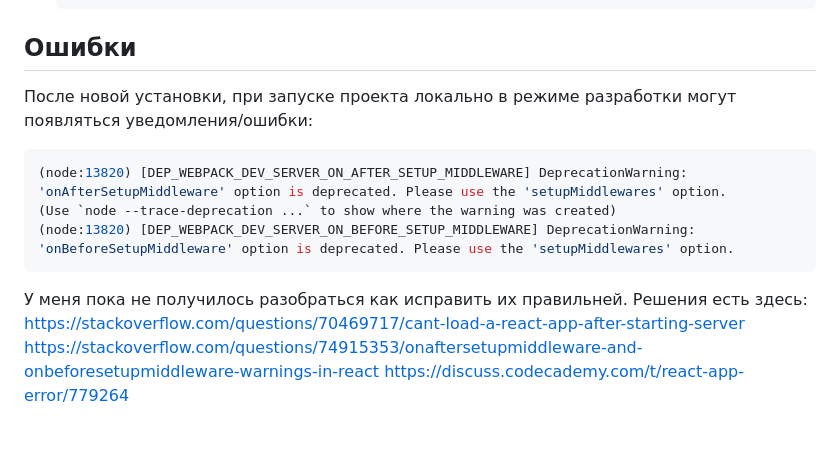
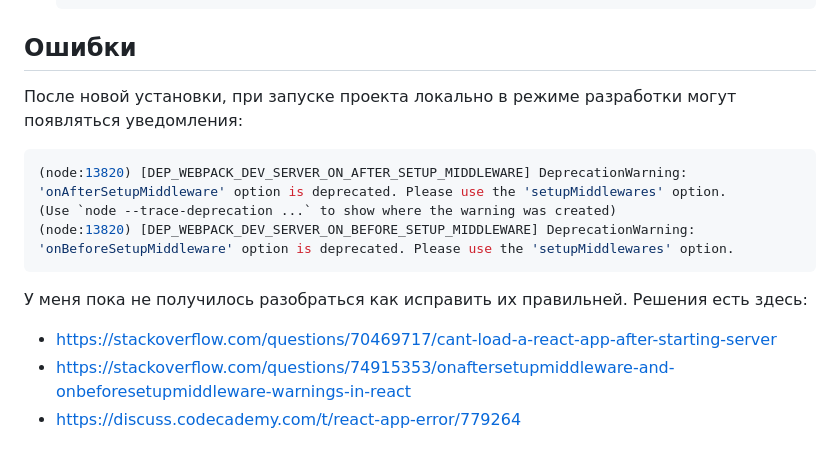
Before and after one commit to MaxRMNK/react-mesto-auth, a Markdown page: README.md, the part around the change. Drawn GitHub-style.

Commit message:
Изменить описание проекта - README.md.

````diff
--- a/README.md
+++ b/README.md
@@ -57,7 +57,7 @@
     ```
 
 ## Ошибки
-После новой установки, при запуске проекта локально в режиме разработки могут появляться уведомления/ошибки:
+После новой установки, при запуске проекта локально в режиме разработки могут появляться уведомления:
 ```shell
 (node:13820) [DEP_WEBPACK_DEV_SERVER_ON_AFTER_SETUP_MIDDLEWARE] DeprecationWarning: 'onAfterSetupMiddleware' option is deprecated. Please use the 'setupMiddlewares' option.
 (Use `node --trace-deprecation ...` to show where the warning was created)
@@ -65,6 +65,6 @@
 ```
 
 У меня пока не получилось разобраться как исправить их правильней. Решения есть здесь:
-https://stackoverflow.com/questions/70469717/cant-load-a-react-app-after-starting-server
-https://stackoverflow.com/questions/74915353/onaftersetupmiddleware-and-onbeforesetupmiddleware-warnings-in-react
-https://discuss.codecademy.com/t/react-app-error/779264
+* https://stackoverflow.com/questions/70469717/cant-load-a-react-app-after-starting-server
+* https://stackoverflow.com/questions/74915353/onaftersetupmiddleware-and-onbeforesetupmiddleware-warnings-in-react
+* https://discuss.codecademy.com/t/react-app-error/779264
````
